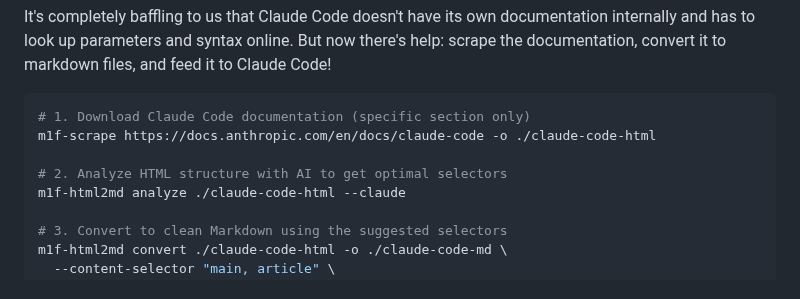
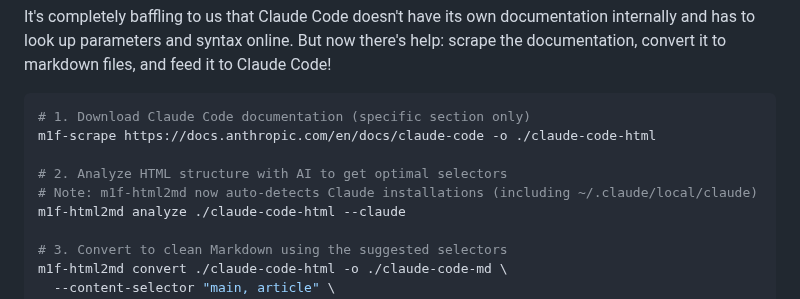
Before and after one commit to franz-agency/m1f, a Markdown page: README.md, the part around the change. Rendered like a GitHub page.

```diff
--- a/README.md
+++ b/README.md
@@ -210,6 +210,7 @@ It's completely baffling to us that Claude Code doesn't have its own documentati
 m1f-scrape https://docs.anthropic.com/en/docs/claude-code -o ./claude-code-html
 
 # 2. Analyze HTML structure with AI to get optimal selectors
+# Note: m1f-html2md now auto-detects Claude installations (including ~/.claude/local/claude)
 m1f-html2md analyze ./claude-code-html --claude
 
 # 3. Convert to clean Markdown using the suggested selectors
```
Also changed, not shown: docs/03_html2md/30_html2md.md (+9 -0 lines).
